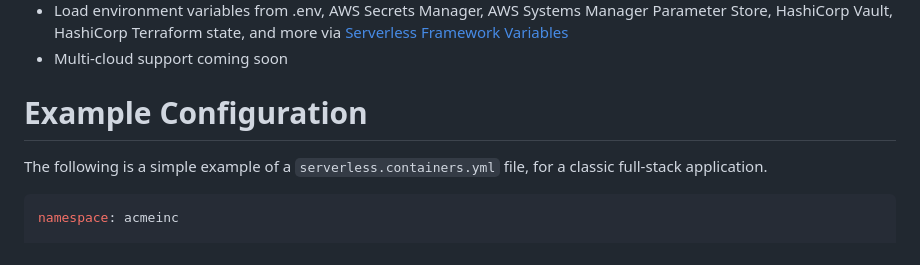
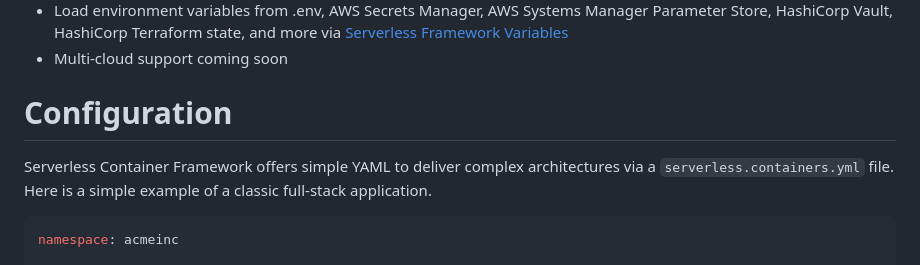
Before and after one commit to serverlessinc/containers, a Markdown page: README.md, the part around the change. Drawn GitHub-style.

Commit message:
chore: update readme

````diff
--- a/README.md
+++ b/README.md
@@ -32,9 +32,9 @@ In this initial release, SCF focuses on delivering an API architecture that leve
 - Load environment variables from .env, AWS Secrets Manager, AWS Systems Manager Parameter Store, HashiCorp Vault, HashiCorp Terraform state, and more via [Serverless Framework Variables](https://www.serverless.com/framework/docs/guides/variables)
 - Multi-cloud support coming soon
 
-# Example Configuration
+# Configuration
 
-The following is a simple example of a `serverless.containers.yml` file, for a classic full-stack application.
+Serverless Container Framework offers simple YAML to deliver complex architectures via a `serverless.containers.yml` file. Here is a simple example of a classic full-stack application.
 
 ```yaml
 namespace: acmeinc
````
